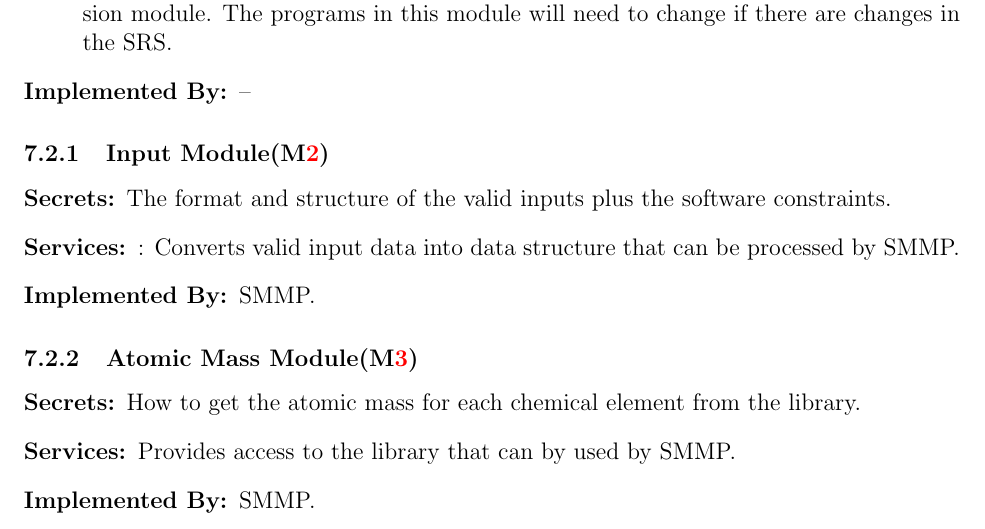
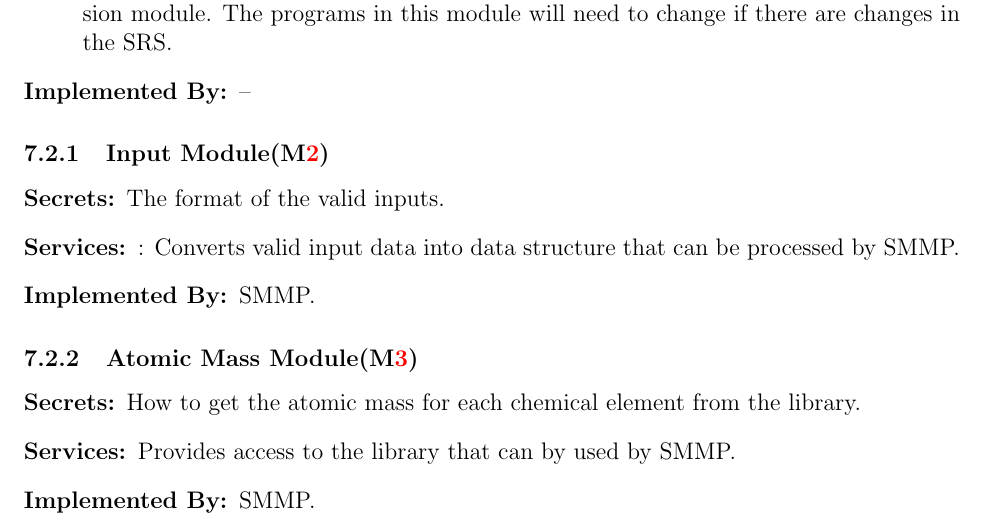
Before and after one commit to deemaalomair1/CAS741_project, a LaTeX document (docs/Design/MG/MG.tex): part of page 8 of 11, cut so that both start at the same text. Compiled offline with pdfLaTeX.

Commit message:
Secret of input module updated

```diff
--- a/docs/Design/MG/MG.tex
+++ b/docs/Design/MG/MG.tex
@@ -272,7 +272,7 @@ to be implemented.
 \subsubsection{Input Module(\mref{input})}
 
 \begin{description}
-\item[Secrets:] The format and structure of the valid inputs plus the software constraints.
+\item[Secrets:] The format of the valid inputs.
 \item[Services:]: Converts valid input data into data structure that can be processed by SMMP.
 \item[Implemented By:] SMMP.
 \end{description}
```
